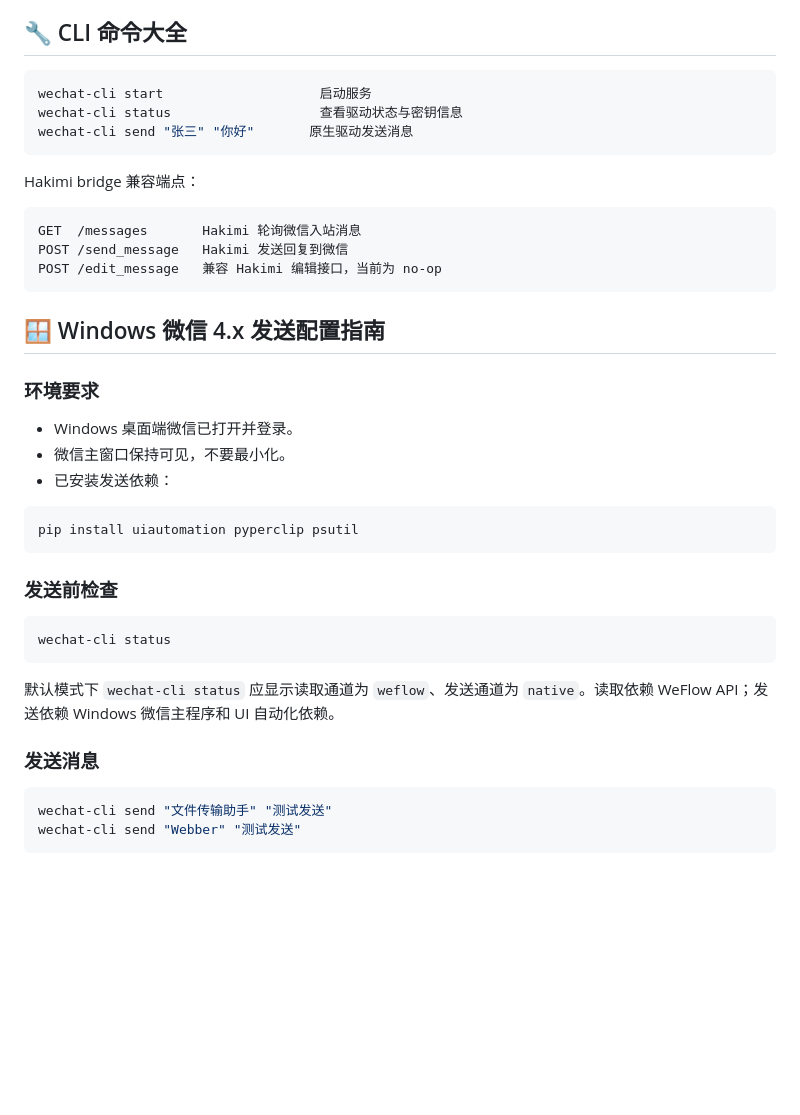
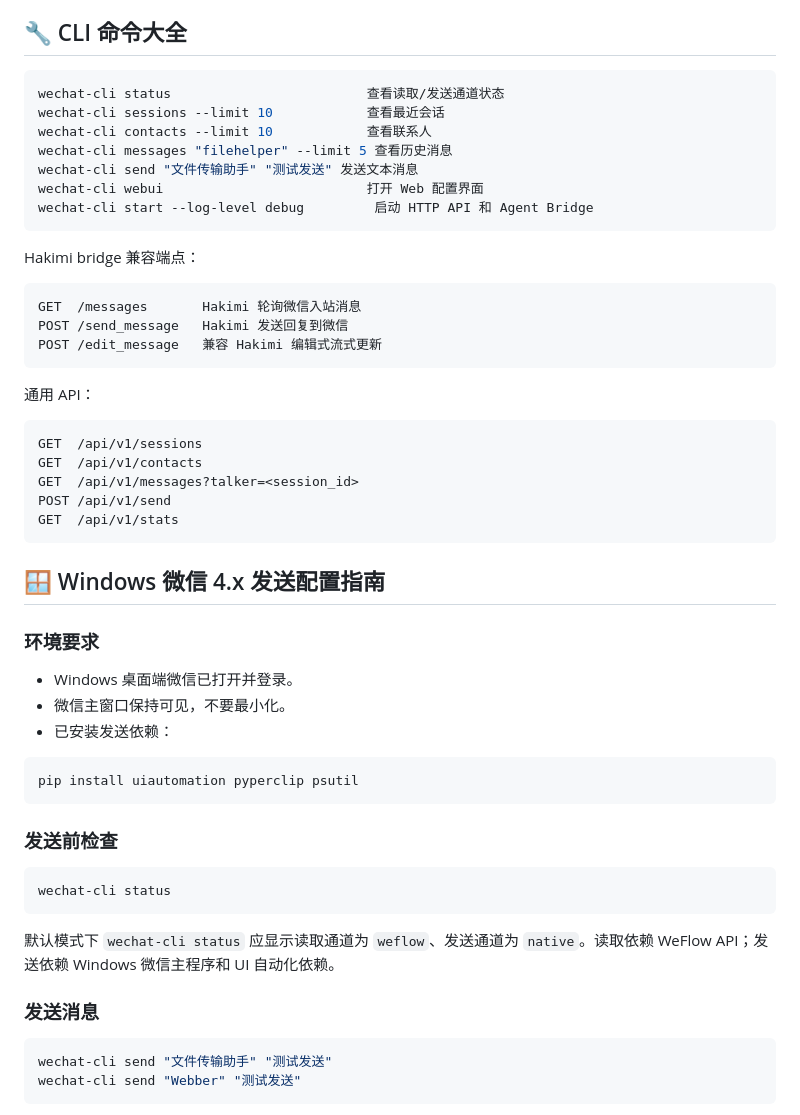
Before and after one commit to Mouseww/wechat-cli, a Markdown page: README.md, the part around one of its changes. GitHub-like rendering; blank space fills up the shorter version.

````diff
--- a/README.md
+++ b/README.md
@@ -166,18 +197,32 @@ Use the skill at skills/wechat-cli-installer to install the full WeChat CLI envi
 
 ## 🔧 CLI 命令大全
 
-```bash
-wechat-cli start                    启动服务
-wechat-cli status                   查看驱动状态与密钥信息
-wechat-cli send "张三" "你好"       原生驱动发送消息
+```powershell
+wechat-cli status                         查看读取/发送通道状态
+wechat-cli sessions --limit 10            查看最近会话
+wechat-cli contacts --limit 10            查看联系人
+wechat-cli messages "filehelper" --limit 5 查看历史消息
+wechat-cli send "文件传输助手" "测试发送" 发送文本消息
+wechat-cli webui                          打开 Web 配置界面
+wechat-cli start --log-level debug         启动 HTTP API 和 Agent Bridge
 ```
 
 Hakimi bridge 兼容端点：
 
-```bash
+```text
 GET  /messages       Hakimi 轮询微信入站消息
 POST /send_message   Hakimi 发送回复到微信
-POST /edit_message   兼容 Hakimi 编辑接口，当前为 no-op
+POST /edit_message   兼容 Hakimi 编辑式流式更新
+```
+
+通用 API：
+
+```text
+GET  /api/v1/sessions
+GET  /api/v1/contacts
+GET  /api/v1/messages?talker=<session_id>
+POST /api/v1/send
+GET  /api/v1/stats
 ```
 
 ## 🪟 Windows 微信 4.x 发送配置指南
@@ -188,13 +233,13 @@ POST /edit_message   兼容 Hakimi 编辑接口，当前为 no-op
 - 微信主窗口保持可见，不要最小化。
 - 已安装发送依赖：
 
-```bash
+```powershell
 pip install uiautomation pyperclip psutil
 ```
 
 ### 发送前检查
 
-```bash
+```powershell
 wechat-cli status
 ```
 
@@ -202,7 +247,7 @@ wechat-cli status
 
 ### 发送消息
 
-```bash
+```powershell
 wechat-cli send "文件传输助手" "测试发送"
 wechat-cli send "Webber" "测试发送"
 ```
````
Also changed, not shown: other parts of README.md (+76 -16 lines).
